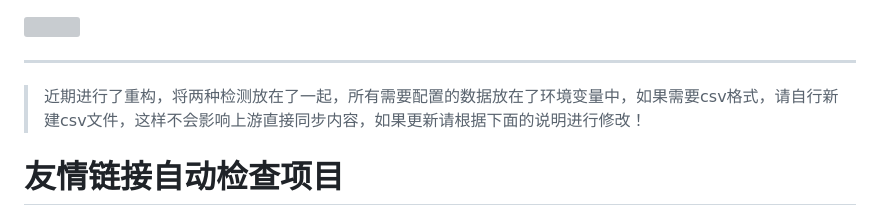
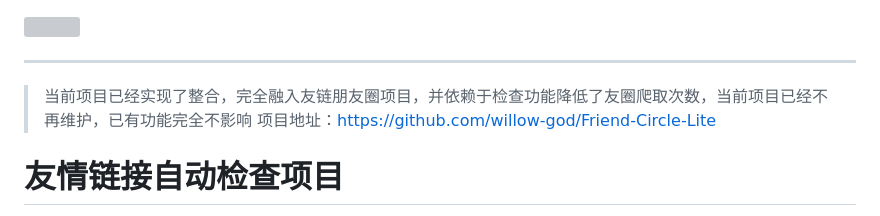
Before and after one commit to willow-god/check-flink, a Markdown page: README.md, the part around the change. Rendered like a GitHub page; grey boxes are pictures that could not be loaded.

Commit message:
😊更新项目进展
Updated README to reflect recent project changes and integration.

```diff
--- a/README.md
+++ b/README.md
@@ -2,7 +2,8 @@
 
 ---
 
-> 近期进行了重构，将两种检测放在了一起，所有需要配置的数据放在了环境变量中，如果需要csv格式，请自行新建csv文件，这样不会影响上游直接同步内容，如果更新请根据下面的说明进行修改！
+> 当前项目已经实现了整合，完全融入友链朋友圈项目，并依赖于检查功能降低了友圈爬取次数，当前项目已经不再维护，已有功能完全不影响
+> 项目地址：https://github.com/willow-god/Friend-Circle-Lite
 
 # 友情链接自动检查项目
 
```
